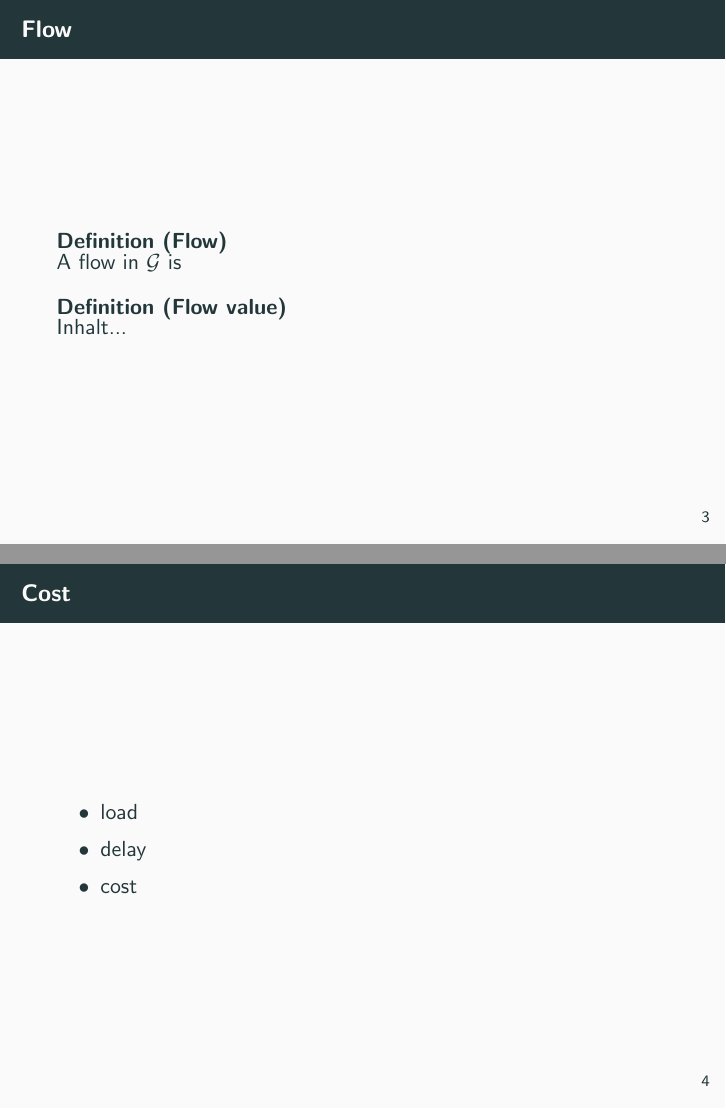
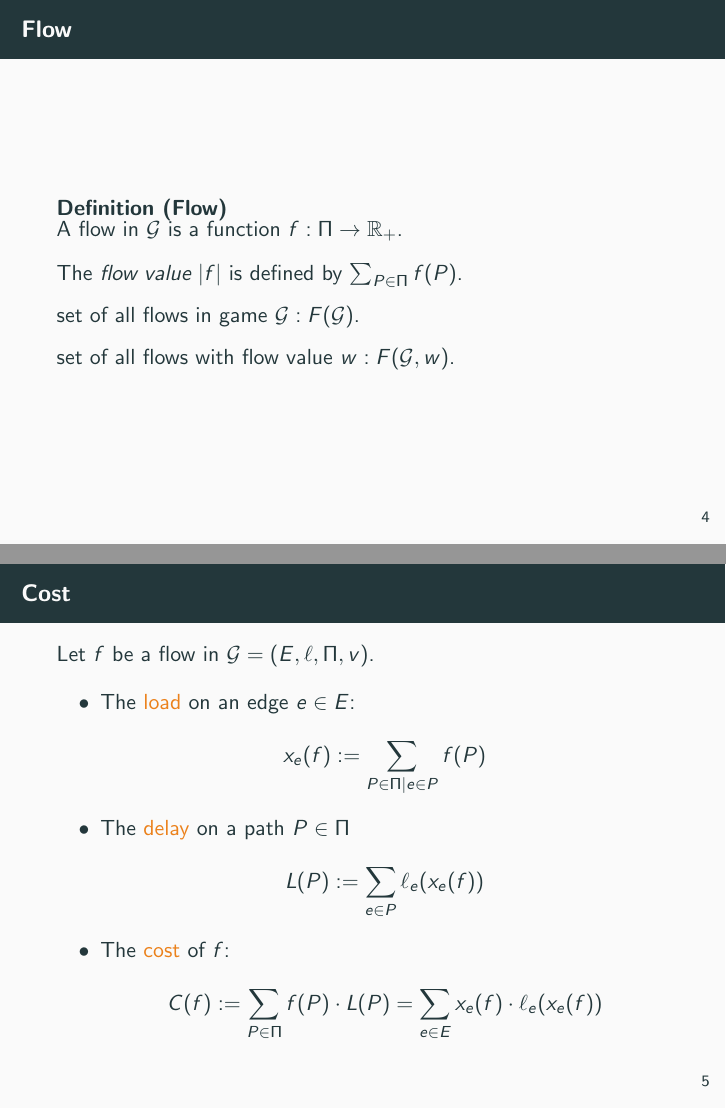
Before and after one commit to danielmock/Seminar-Game_Theory, LaTeX slides (Presentation/presentation.tex): pages 6 and 7 of 27 before the commit and pages 7 and 8 of 28 after it, joined at a grey line. Compiled offline with pdfLaTeX.

Commit message:
additions

```diff
--- a/Presentation/presentation.tex
+++ b/Presentation/presentation.tex
@@ -42,19 +55,25 @@
 
 \begin{frame}{Flow}
 	\begin{definition}[Flow]
-		A flow in $\mathcal G$ is
+		A flow in $\mathcal G$ is a function $f: \Pi \to \mathbb{R}_+$.
 	\end{definition}
 
-	\begin{definition}[Flow value]
-		Inhalt...
-	\end{definition}
+	The \emph{flow value} $|f|$ is defined by $\sum_{P \in \Pi} f(P)$.
+
+	set of all flows in game $\mathcal G: F(\mathcal G)$.
+
+	set of all flows with flow value $w: F(\mathcal G, w)$.
 \end{frame}
 
 \begin{frame}{Cost}
+	Let $f$ be a flow in $\mathcal G = (E, \ell, \Pi, v)$.
 	\begin{itemize}
-		\item load
-		\item delay
-		\item cost
+		\item The \alert{load} on an edge $e \in E$:
+			\[x_e(f) := \sum_{P \in \Pi | e \in P} f(P) \]
+		\item The \alert{delay} on a path $P \in \Pi$
+			\[L(P) := \sum_{e \in P} \ell_e(x_e(f)) \]
+		\item The \alert{cost} of $f$:
+			\[C(f) := \sum_{P \in \Pi} f(P) \cdot L(P) = \sum_{e \in E} x_e(f) \cdot \ell_e(x_e(f)) \]
 	\end{itemize}
 \end{frame}
 
```
Also changed, not shown: Presentation/presentation.tex (38 more changed lines).
